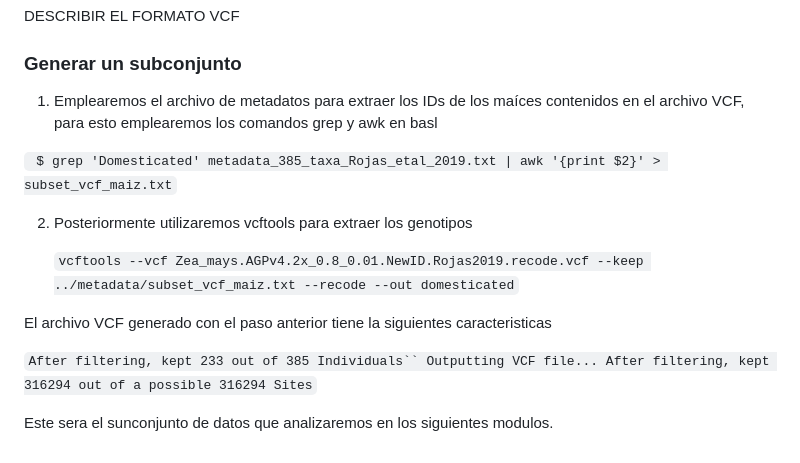
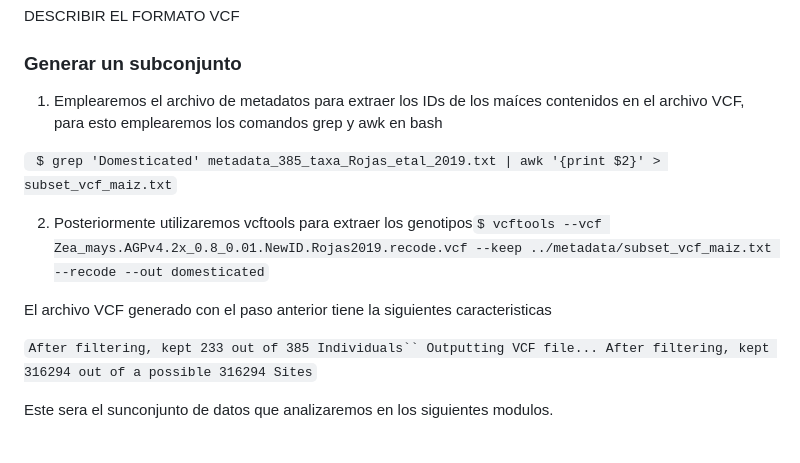
Before and after one commit to yetzehev/Bioinformatics4EvolBio, a Markdown page: Modulo_I/1.4 Datos genómicos públicos Idalia.md, the part around the change. Drawn GitHub-style.

Commit message:
update Module 1.4

````diff
--- a/Modulo_I/1.4 Datos genómicos públicos Idalia.md
+++ b/Modulo_I/1.4 Datos genómicos públicos Idalia.md
@@ -95,13 +95,11 @@ DESCRIBIR EL FORMATO VCF
 
 
 
-1. Emplearemos el archivo de metadatos para extraer los IDs de los maíces contenidos en el archivo VCF, para esto emplearemos  los comandos grep y  awk en basl
+1. Emplearemos el archivo de metadatos para extraer los IDs de los maíces contenidos en el archivo VCF, para esto emplearemos  los comandos grep y  awk en bash
 
 ``` $ grep 'Domesticated' metadata_385_taxa_Rojas_etal_2019.txt | awk '{print $2}' > subset_vcf_maiz.txt```
 
-2. Posteriormente utilizaremos vcftools para extraer los genotipos
-
-   ```vcftools --vcf Zea_mays.AGPv4.2x_0.8_0.01.NewID.Rojas2019.recode.vcf --keep ../metadata/subset_vcf_maiz.txt --recode --out domesticated```
+2. Posteriormente utilizaremos vcftools para extraer los genotipos```$ vcftools --vcf Zea_mays.AGPv4.2x_0.8_0.01.NewID.Rojas2019.recode.vcf --keep ../metadata/subset_vcf_maiz.txt --recode --out domesticated```
 
 El archivo VCF generado con el paso anterior tiene la siguientes caracteristicas
 
@@ -109,6 +107,4 @@ El archivo VCF generado con el paso anterior tiene la siguientes caracteristicas
 Outputting VCF file...
 After filtering, kept 316294 out of a possible 316294 Sites```
 
-
-
 Este sera el sunconjunto de datos que analizaremos en los  siguientes modulos.
````
